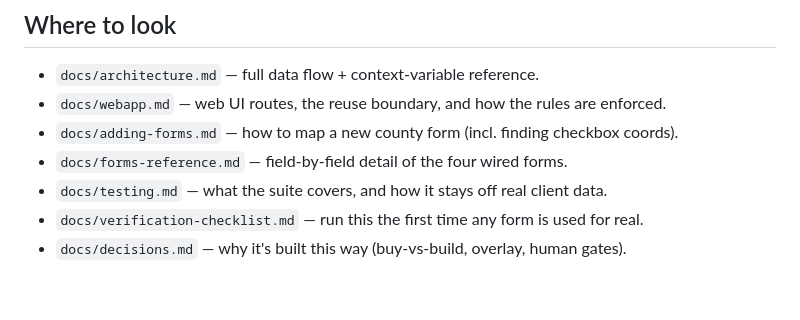
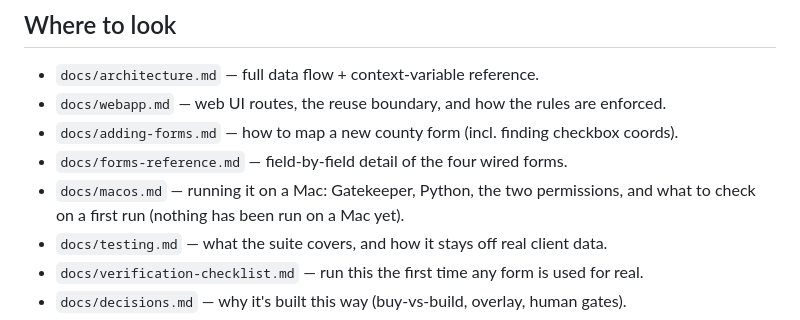
Before and after one commit to JohnVadis/privacy-toolkit, a Markdown page: CLAUDE.md, the part around the change. Rendered like a GitHub page; blank space fills up the shorter version.

```diff
--- a/CLAUDE.md
+++ b/CLAUDE.md
@@ -204,6 +204,8 @@ zero. When adding a county or form, you're writing one mapping file, not code.
 - `docs/webapp.md` — web UI routes, the reuse boundary, and how the rules are enforced.
 - `docs/adding-forms.md` — how to map a new county form (incl. finding checkbox coords).
 - `docs/forms-reference.md` — field-by-field detail of the four wired forms.
+- `docs/macos.md` — running it on a Mac: Gatekeeper, Python, the two permissions,
+  and what to check on a first run (nothing has been run on a Mac yet).
 - `docs/testing.md` — what the suite covers, and how it stays off real client data.
 - `docs/verification-checklist.md` — run this the first time any form is used for real.
 - `docs/decisions.md` — why it's built this way (buy-vs-build, overlay, human gates).
```
Also changed, not shown: docs/macos.md (added, +122 -0 lines).
